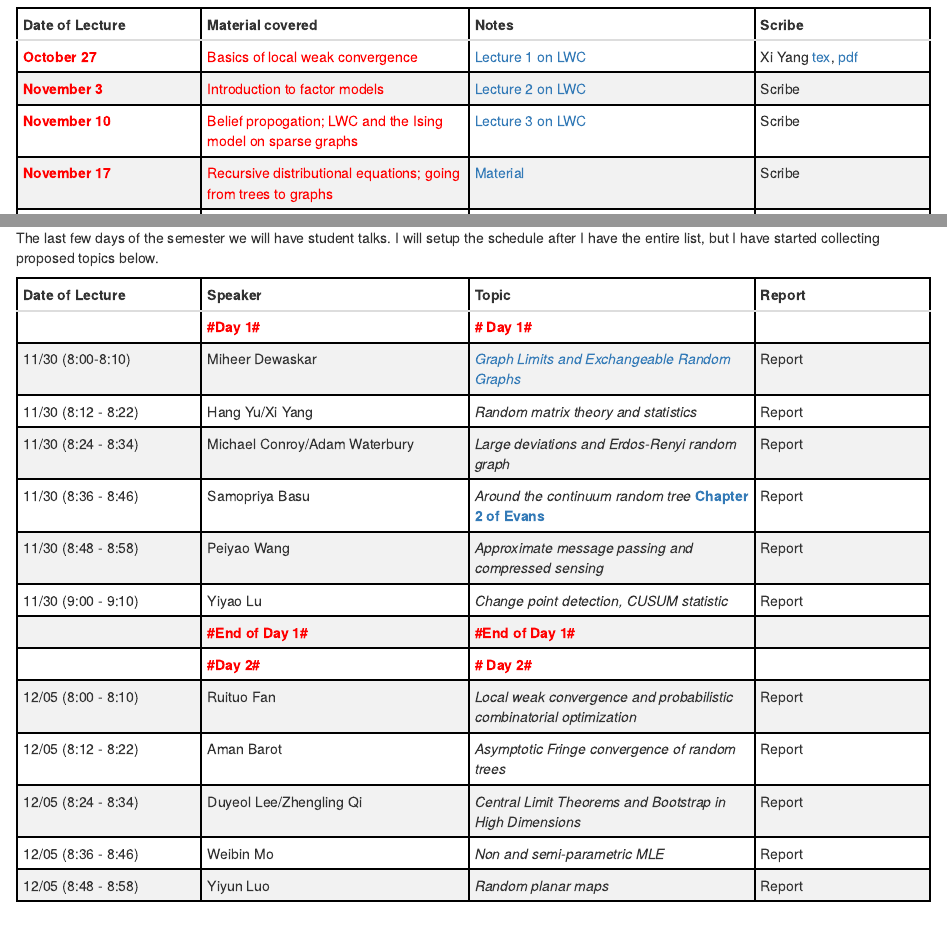
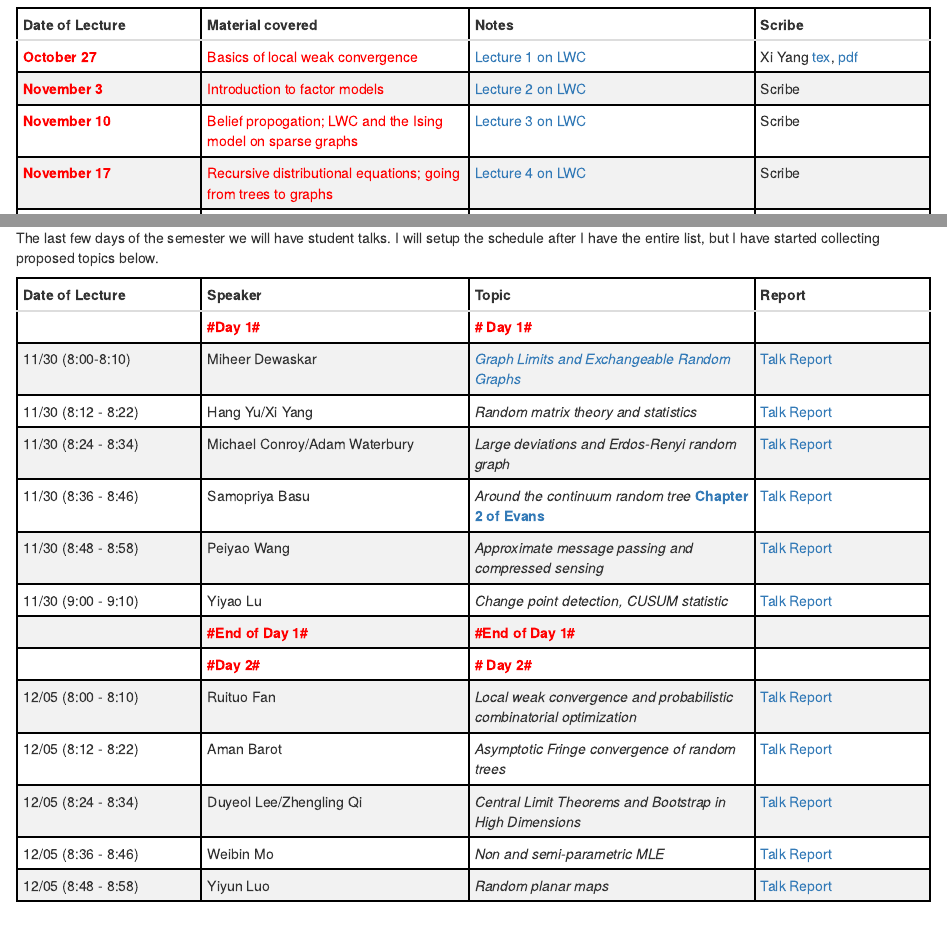
Before and after one commit to shankar-bhamidi/831_course_site, an R Markdown document (content/post/course_schedule.Rmd): the page in a window 1100 px wide, from 2220 px down, and a second part further down, joined at a grey line. Rendered offline with R 4.5, knitr and Pandoc, with nearby package versions.

Commit message:
student talks Dropbox links

```diff
--- a/content/post/course_schedule.Rmd
+++ b/content/post/course_schedule.Rmd
@@ -80,8 +80,8 @@ I am planning to hold a focused module on local weak convergence on Fridays star
 |-------------------|---------------------------|-----------------------------|------------------|
 |<span style="color:red">**October 27**</span>|<span style="color:red">Basics of local weak convergence</span> | [Lecture 1 on LWC](https://www.dropbox.com/s/kre6z3fb84vsusr/2017_FA_Local%20weak%20convergence_1.pdf?dl=0)|Xi Yang [tex](https://www.dropbox.com/s/cd6nblh3ewm2fya/Lecture1onLWC-1.tex?dl=0), [pdf](https://www.dropbox.com/s/f0s38ztcontdsji/Lecture1onLWC.pdf?dl=0)
 |<span style="color:red">**November 3**</span>|<span style="color:red">Introduction to factor models</span> | [Lecture 2 on LWC](https://www.dropbox.com/s/jzniw73mzwqwyrb/2017_FA_Local%20weak%20convergence_2.pdf?dl=0)|Scribe
-|<span style="color:red">**November 10**</span>|<span style="color:red">Belief propogation; LWC and the Ising model on sparse graphs</span> | [Lecture 3 on LWC](https://www.dropbox.com/s/g1i26s3rt2rel3b/2017_FA_Local%20weak%20convergence_3.pdf?dl=0) |Scribe
-|<span style="color:red">**November 17**</span>|<span style="color:red">Recursive distributional equations; going from trees to graphs</span> | [Material](Material)|Scribe
+|<span style="color:red">**November 10**</span>|<span style="color:red">Belief propogation; LWC and the Ising model on sparse graphs</span> | [Lecture 3 on LWC](https://www.dropbox.com/s/0co6g13ys5136yp/2017_FA_Local_weak_convergence_3.pdf?dl=0) |Scribe
+|<span style="color:red">**November 17**</span>|<span style="color:red">Recursive distributional equations; going from trees to graphs</span> | [Lecture 4 on LWC](https://www.dropbox.com/s/8e5n9bgyjfyqokk/2017_Local%20weak_convergence_4.pdf?dl=0l)|Scribe
 |<span style="color:red">**December 1**</span>|<span style="color:red">LWC for weighted network models</span> | [Material](Material)|Scribe
 |![alt text](/img/dog_7.png)|Homework 6 | See [file](https://www.dropbox.com/s/sjpfa347ozm9j20/2017_FA_Assignment6.pdf?dl=0)|Scribe
 
@@ -100,19 +100,19 @@ The last few days of the semester we will have student talks. I will setup the s
 | Date of Lecture| Speaker | Topic | Report|
 |-------------------|---------------------------|-----------------------------|------------------|
 | |<span style="color:red">**#Day 1#**</span> |<span style="color:red">**# Day 1#**</span> | |
-|11/30 (8:00-8:10)| Miheer Dewaskar | [*Graph Limits and Exchangeable Random Graphs*](https://arxiv.org/pdf/0712.2749.pdf) | Report|
-|11/30 (8:12 - 8:22) | Hang Yu/Xi Yang | *Random matrix theory and statistics* | Report|
-|11/30 (8:24 - 8:34) | Michael Conroy/Adam Waterbury | *Large deviations and Erdos-Renyi random graph* | Report|
-|11/30 (8:36 - 8:46) |Samopriya Basu | *Around the continuum random tree* [**Chapter 2 of Evans**](https://link.springer.com/content/pdf/10.1007%2F978-3-540-74798-7.pdf) | Report|
-|11/30 (8:48 - 8:58) |Peiyao Wang |*Approximate message passing and compressed sensing* | Report|
-|11/30 (9:00 - 9:10) |Yiyao Lu |*Change point detection, CUSUM statistic* | Report|
+|11/30 (8:00-8:10)| Miheer Dewaskar | [*Graph Limits and Exchangeable Random Graphs*](https://arxiv.org/pdf/0712.2749.pdf) |[Talk](https://www.dropbox.com/s/npk7gd5au6agyql/miheer.pdf?dl=0) [Report]()|
+|11/30 (8:12 - 8:22) | Hang Yu/Xi Yang | *Random matrix theory and statistics* | [Talk]() [Report](https://www.dropbox.com/s/m241y138092ljic/xi_hang.pdf?dl=0)|
+|11/30 (8:24 - 8:34) | Michael Conroy/Adam Waterbury | *Large deviations and Erdos-Renyi random graph* | [Talk](https://www.dropbox.com/s/frl2339qawnlju2/adam_michael.pdf?dl=0) [Report]()|
+|11/30 (8:36 - 8:46) |Samopriya Basu | *Around the continuum random tree* [**Chapter 2 of Evans**](https://link.springer.com/content/pdf/10.1007%2F978-3-540-74798-7.pdf) |[Talk](https://www.dropbox.com/s/k0yw2a14zz2pzpu/basu.pdf?dl=0) [Report]()|
+|11/30 (8:48 - 8:58) |Peiyao Wang |*Approximate message passing and compressed sensing* | [Talk](https://www.dropbox.com/s/ebro85ryzsf0f1l/Peiyao.pdf?dl=0) [Report]()|
+|11/30 (9:00 - 9:10) |Yiyao Lu |*Change point detection, CUSUM statistic* | [Talk](https://www.dropbox.com/s/da5puscseilficd/yiyao.pdf?dl=0) [Report]()|
 | |<span style="color:red">**#End of Day 1#**</span> |<span style="color:red">**#End of Day 1#**</span> | |
 | |<span style="color:red">**#Day 2#**</span> |<span style="color:red">**# Day 2#**</span> | |
-|12/05 (8:00 - 8:10) |Ruituo Fan |*Local weak convergence and probabilistic combinatorial optimization*| Report|
-|12/05 (8:12 - 8:22) |Aman Barot |*Asymptotic Fringe convergence of random trees* | Report|
-|12/05 (8:24 - 8:34) |Duyeol Lee/Zhengling Qi |*Central Limit Theorems and Bootstrap in High Dimensions*| Report|
-|12/05 (8:36 - 8:46) |Weibin Mo |*Non and semi-parametric MLE*| Report|
-|12/05 (8:48 - 8:58) |Yiyun Luo |*Random planar maps*| Report|
+|12/05 (8:00 - 8:10) |Ruituo Fan |*Local weak convergence and probabilistic combinatorial optimization*| [Talk](https://www.dropbox.com/s/jlvs19auov15jj7/1_Ruituo%20Fan.pdf?dl=0) [Report](https://www.dropbox.com/s/dsm4apurxpzh7bv/Final%20Report%20for%20STOR%20831_Ruituo%20Fan.pdf?dl=0)|
+|12/05 (8:12 - 8:22) |Aman Barot |*Asymptotic Fringe convergence of random trees* | [Talk]() [Report]()|
+|12/05 (8:24 - 8:34) |Duyeol Lee/Zhengling Qi |*Central Limit Theorems and Bootstrap in High Dimensions*| [Talk]() [Report]()|
+|12/05 (8:36 - 8:46) |Weibin Mo |*Non and semi-parametric MLE*| [Talk]() [Report]()|
+|12/05 (8:48 - 8:58) |Yiyun Luo |*Random planar maps*| [Talk]() [Report]()|
 
 
 # **Main references: Weak convergence**
```
Also changed, not shown: 1 other file.
